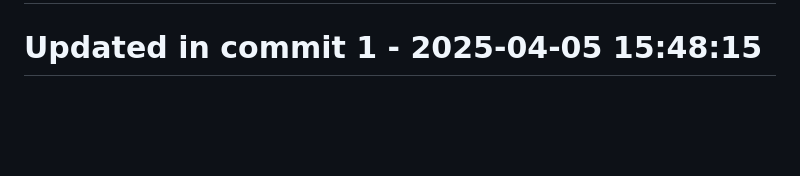
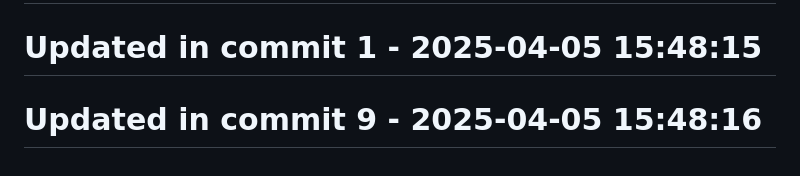
Before and after one commit to llamasearchai/llamamoonlight, a Markdown page: README.md, the part around the change. Drawn GitHub-style; blank space fills up the shorter version.

Commit message:
test: Extend tests for README

```diff
--- a/README.md
+++ b/README.md
@@ -188,3 +188,5 @@ at your option.
 # Updated in commit 25 - 2025-04-05 15:17:30
 
 # Updated in commit 1 - 2025-04-05 15:48:15
+
+# Updated in commit 9 - 2025-04-05 15:48:16
```
